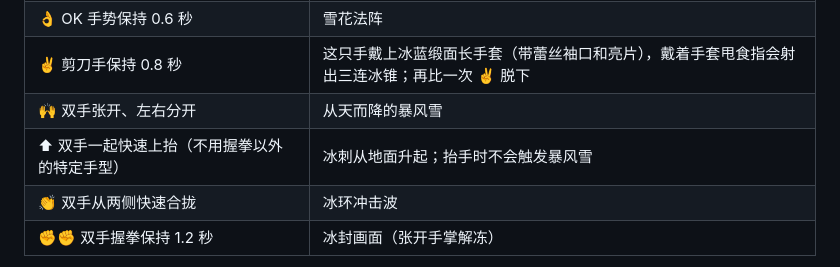
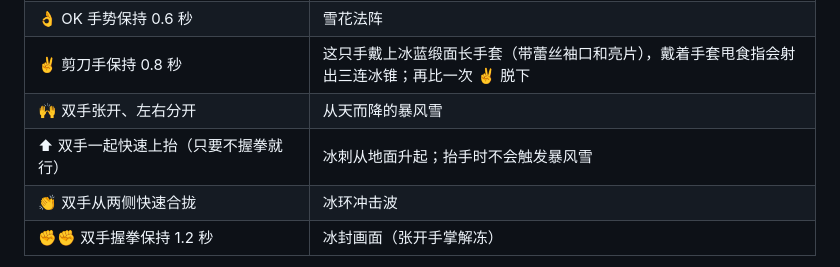
Before and after one commit to Yuning3142/elsa-ice-magic, a Markdown page: README.md, the part around the change. GitHub-like rendering.

Commit message:
Clarify ice spire wording in README
Co-Authored-By: Claude Opus 5.5 <noreply@anthropic.com>

```diff
--- a/README.md
+++ b/README.md
@@ -24,7 +24,7 @@
 | 👌 OK 手势保持 0.6 秒 | 雪花法阵 |
 | ✌ 剪刀手保持 0.8 秒 | 这只手戴上冰蓝缎面长手套（带蕾丝袖口和亮片），戴着手套甩食指会射出三连冰锥；再比一次 ✌ 脱下 |
 | 🙌 双手张开、左右分开 | 从天而降的暴风雪 |
-| ⬆ 双手一起快速上抬（不用握拳以外的特定手型） | 冰刺从地面升起；抬手时不会触发暴风雪 |
+| ⬆ 双手一起快速上抬（只要不握拳就行） | 冰刺从地面升起；抬手时不会触发暴风雪 |
 | 👏 双手从两侧快速合拢 | 冰环冲击波 |
 | ✊✊ 双手握拳保持 1.2 秒 | 冰封画面（张开手掌解冻） |
 
```
